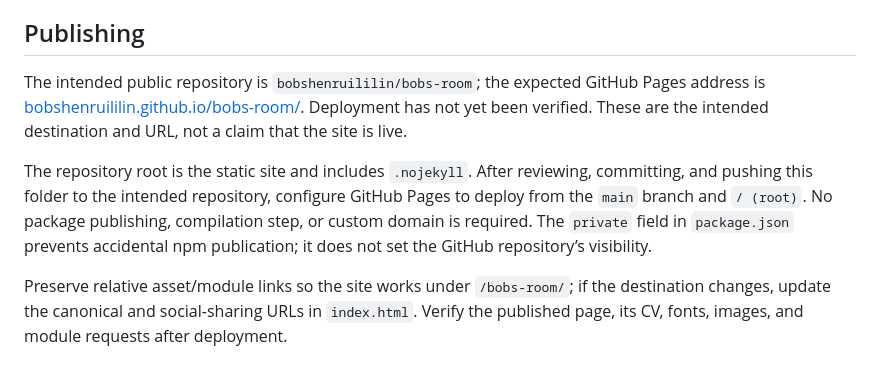
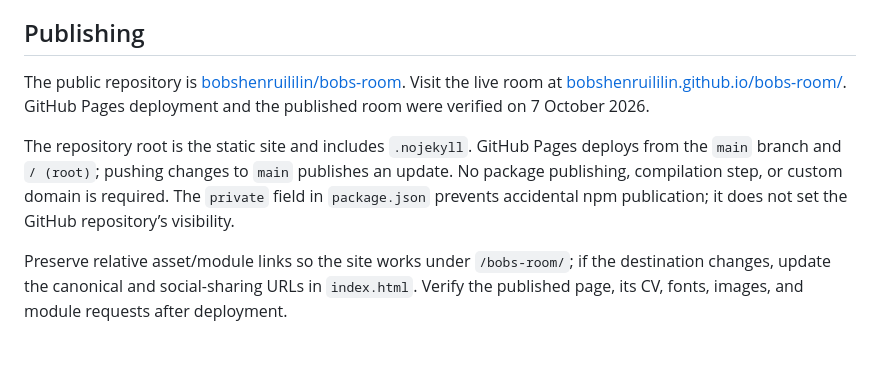
Before and after one commit to bobshenruililin/bobs-room, a Markdown page: README.md, the part around the change. Rendered like a GitHub page.

Commit message:
Document verified public deployment and browser checks

```diff
--- a/README.md
+++ b/README.md
@@ -45,9 +45,9 @@ The art inventory includes complete desktop/phone compositions for the sofa, dra
 
 ## Publishing
 
-The intended public repository is `bobshenruililin/bobs-room`; the expected GitHub Pages address is [bobshenruililin.github.io/bobs-room/](https://bobshenruililin.github.io/bobs-room/). Deployment has not yet been verified. These are the intended destination and URL, not a claim that the site is live.
+The public repository is [bobshenruililin/bobs-room](https://github.com/bobshenruililin/bobs-room). Visit the live room at [bobshenruililin.github.io/bobs-room/](https://bobshenruililin.github.io/bobs-room/). GitHub Pages deployment and the published room were verified on 7 October 2026.
 
-The repository root is the static site and includes `.nojekyll`. After reviewing, committing, and pushing this folder to the intended repository, configure GitHub Pages to deploy from the `main` branch and `/ (root)`. No package publishing, compilation step, or custom domain is required. The `private` field in `package.json` prevents accidental npm publication; it does not set the GitHub repository’s visibility.
+The repository root is the static site and includes `.nojekyll`. GitHub Pages deploys from the `main` branch and `/ (root)`; pushing changes to `main` publishes an update. No package publishing, compilation step, or custom domain is required. The `private` field in `package.json` prevents accidental npm publication; it does not set the GitHub repository’s visibility.
 
 Preserve relative asset/module links so the site works under `/bobs-room/`; if the destination changes, update the canonical and social-sharing URLs in `index.html`. Verify the published page, its CV, fonts, images, and module requests after deployment.
 
```
Also changed, not shown: docs/frontend-design.md (+1 -1 lines).
